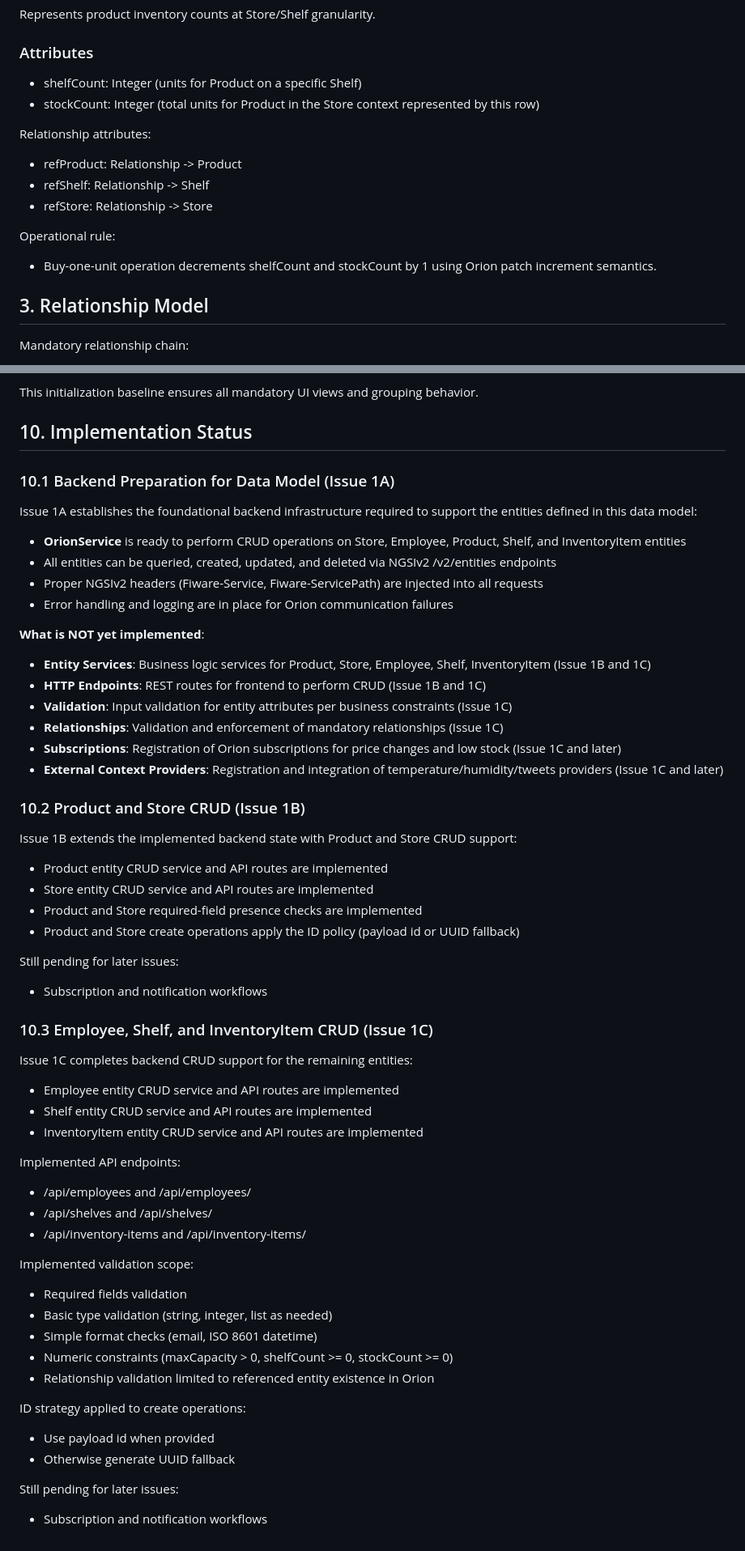
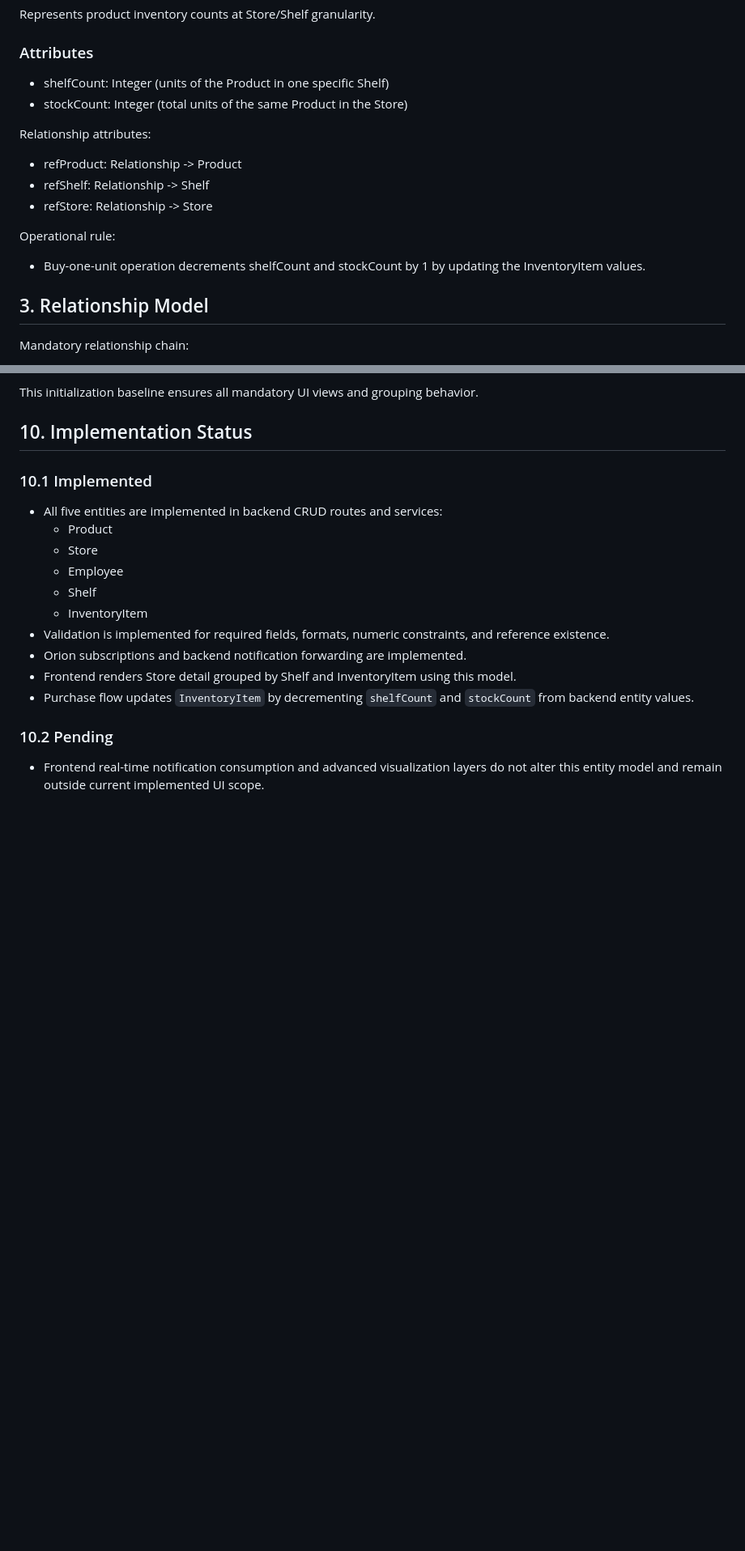
Before and after one commit to AlejandroVarelaV/fiware-enhanced-application, a Markdown page: data_model.md, 2 parts joined by grey strips. Shown at 81% size. GitHub-like rendering; blank space fills up the shorter version.

Commit message:
docs: update documentation after frontend store detail and purchase flow

```diff
--- a/data_model.md
+++ b/data_model.md
@@ -127,8 +127,8 @@ Derived/visual value used in UI:
 Represents product inventory counts at Store/Shelf granularity.
 
 ### Attributes
-- shelfCount: Integer (units for Product on a specific Shelf)
-- stockCount: Integer (total units for Product in the Store context represented by this row)
+- shelfCount: Integer (units of the Product in one specific Shelf)
+- stockCount: Integer (total units of the same Product in the Store)
 
 Relationship attributes:
 - refProduct: Relationship -> Product
@@ -136,7 +136,7 @@ Relationship attributes:
 - refStore: Relationship -> Store
 
 Operational rule:
-- Buy-one-unit operation decrements shelfCount and stockCount by 1 using Orion patch increment semantics.
+- Buy-one-unit operation decrements shelfCount and stockCount by 1 by updating the InventoryItem values.
 
 ## 3. Relationship Model
 
@@ -281,60 +281,19 @@ This initialization baseline ensures all mandatory UI views and grouping behavio
 
 ## 10. Implementation Status
 
-### 10.1 Backend Preparation for Data Model (Issue 1A)
+### 10.1 Implemented
 
-Issue 1A establishes the foundational backend infrastructure required to support the entities defined in this data model:
+- All five entities are implemented in backend CRUD routes and services:
+  - Product
+  - Store
+  - Employee
+  - Shelf
+  - InventoryItem
+- Validation is implemented for required fields, formats, numeric constraints, and reference existence.
+- Orion subscriptions and backend notification forwarding are implemented.
+- Frontend renders Store detail grouped by Shelf and InventoryItem using this model.
+- Purchase flow updates `InventoryItem` by decrementing `shelfCount` and `stockCount` from backend entity values.
 
-- **OrionService** is ready to perform CRUD operations on Store, Employee, Product, Shelf, and InventoryItem entities
-- All entities can be queried, created, updated, and deleted via NGSIv2 /v2/entities endpoints
-- Proper NGSIv2 headers (Fiware-Service, Fiware-ServicePath) are injected into all requests
-- Error handling and logging are in place for Orion communication failures
+### 10.2 Pending
 
-**What is NOT yet implemented**:
-
-- **Entity Services**: Business logic services for Product, Store, Employee, Shelf, InventoryItem (Issue 1B and 1C)
-- **HTTP Endpoints**: REST routes for frontend to perform CRUD (Issue 1B and 1C)
-- **Validation**: Input validation for entity attributes per business constraints (Issue 1C)
-- **Relationships**: Validation and enforcement of mandatory relationships (Issue 1C)
-- **Subscriptions**: Registration of Orion subscriptions for price changes and low stock (Issue 1C and later)
-- **External Context Providers**: Registration and integration of temperature/humidity/tweets providers (Issue 1C and later)
-
-### 10.2 Product and Store CRUD (Issue 1B)
-
-Issue 1B extends the implemented backend state with Product and Store CRUD support:
-
-- Product entity CRUD service and API routes are implemented
-- Store entity CRUD service and API routes are implemented
-- Product and Store required-field presence checks are implemented
-- Product and Store create operations apply the ID policy (payload id or UUID fallback)
-
-Still pending for later issues:
-- Subscription and notification workflows
-
-
-### 10.3 Employee, Shelf, and InventoryItem CRUD (Issue 1C)
-
-Issue 1C completes backend CRUD support for the remaining entities:
-
-- Employee entity CRUD service and API routes are implemented
-- Shelf entity CRUD service and API routes are implemented
-- InventoryItem entity CRUD service and API routes are implemented
-
-Implemented API endpoints:
-- /api/employees and /api/employees/<id>
-- /api/shelves and /api/shelves/<id>
-- /api/inventory-items and /api/inventory-items/<id>
-
-Implemented validation scope:
-- Required fields validation
-- Basic type validation (string, integer, list as needed)
-- Simple format checks (email, ISO 8601 datetime)
-- Numeric constraints (maxCapacity > 0, shelfCount >= 0, stockCount >= 0)
-- Relationship validation limited to referenced entity existence in Orion
-
-ID strategy applied to create operations:
-- Use payload id when provided
-- Otherwise generate UUID fallback
-
-Still pending for later issues:
-- Subscription and notification workflows
+- Frontend real-time notification consumption and advanced visualization layers do not alter this entity model and remain outside current implemented UI scope.
```
Also changed, not shown: PRD.md (+36 -69 lines), architecture.md (+40 -40 lines).
